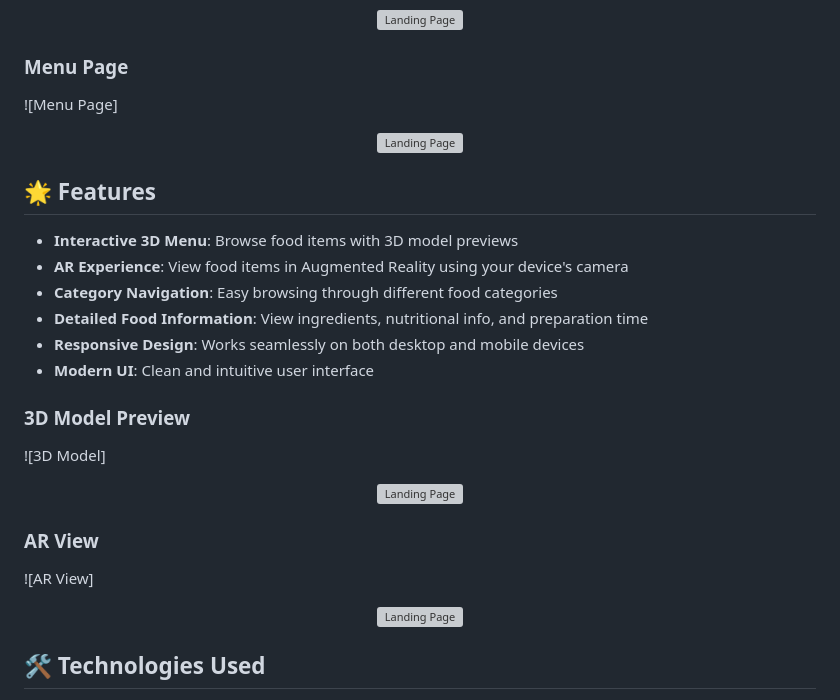
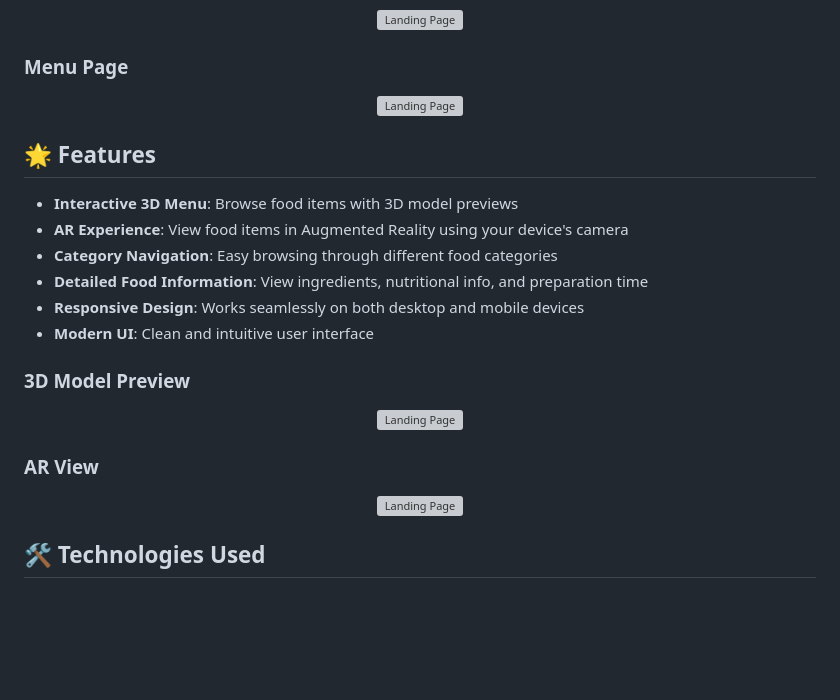
Before and after one commit to LhaseParth2610/AR-menu, a Markdown page: README.md, the part around the change. GitHub-like rendering; blank space fills up the shorter version; grey boxes are pictures that could not be loaded.

```diff
--- a/README.md
+++ b/README.md
@@ -15,7 +15,7 @@ Watch the live demo on YouTube: [TasteAR Demo](https://www.youtube.com/watch?v=p
 
 
 ### Menu Page
-![Menu Page]<p align="center">
+<p align="center">
   <img src="static/assets/menu.jpg" alt="Landing Page" width="200">
 </p>
 
@@ -30,12 +30,12 @@ Watch the live demo on YouTube: [TasteAR Demo](https://www.youtube.com/watch?v=p
 - **Modern UI**: Clean and intuitive user interface
 
 ### 3D Model Preview
-![3D Model]<p align="center">
+<p align="center">
   <img src="static/assets/3dmodel.jpg" alt="Landing Page" width="200">
 </p>
 
 ### AR View
-![AR View]<p align="center">
+<p align="center">
   <img src="static/assets/arview.jpg" alt="Landing Page" width="200">
 </p>
 
```
